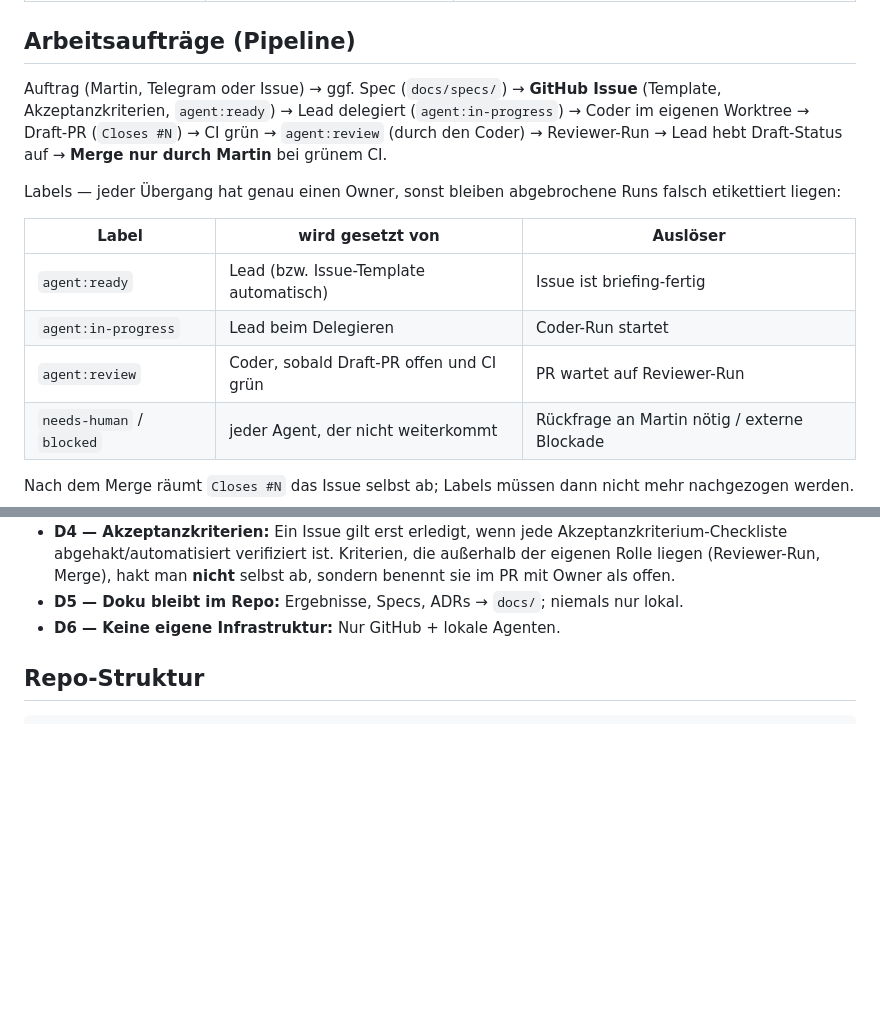
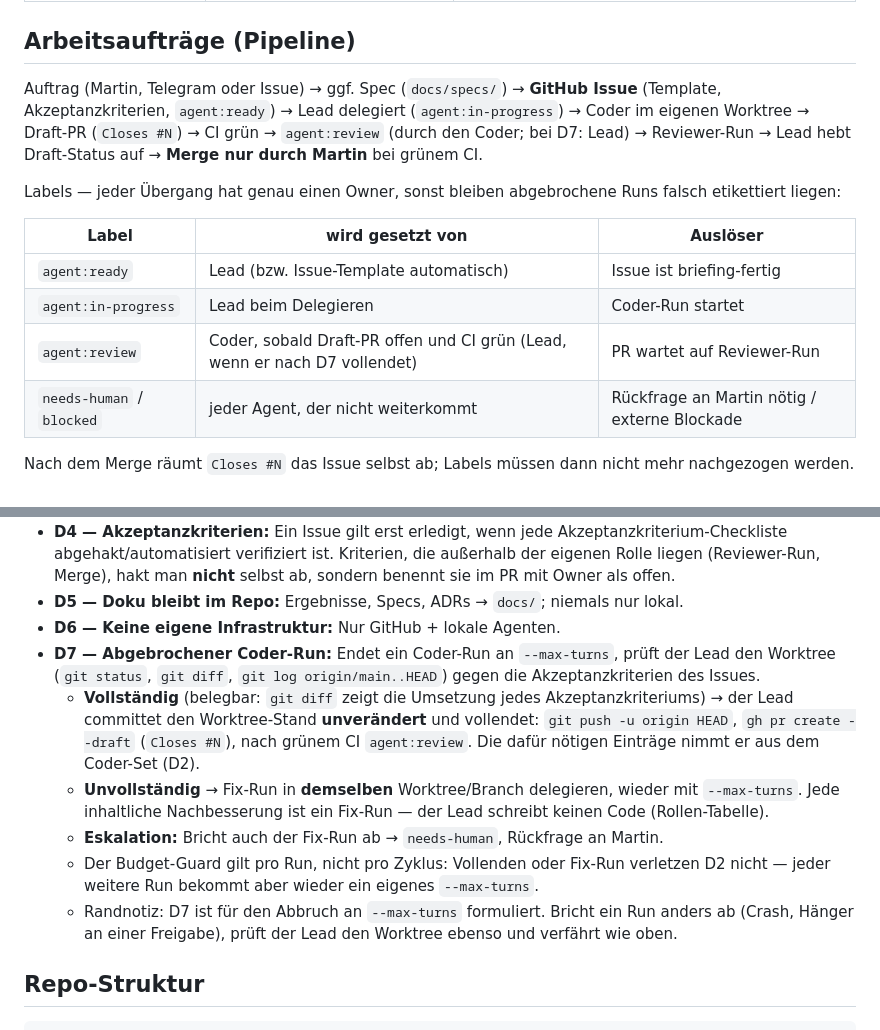
Before and after one commit to martinvidec/oa-sandbox-agents, a Markdown page: AGENTS.md, 2 parts joined by grey strips. Drawn GitHub-style; blank space fills up the shorter version.

```diff
--- a/AGENTS.md
+++ b/AGENTS.md
@@ -14,7 +14,7 @@
 
 ## Arbeitsaufträge (Pipeline)
 
-Auftrag (Martin, Telegram oder Issue) → ggf. Spec (`docs/specs/`) → **GitHub Issue** (Template, Akzeptanzkriterien, `agent:ready`) → Lead delegiert (`agent:in-progress`) → Coder im eigenen Worktree → Draft-PR (`Closes #N`) → CI grün → `agent:review` (durch den Coder) → Reviewer-Run → Lead hebt Draft-Status auf → **Merge nur durch Martin** bei grünem CI.
+Auftrag (Martin, Telegram oder Issue) → ggf. Spec (`docs/specs/`) → **GitHub Issue** (Template, Akzeptanzkriterien, `agent:ready`) → Lead delegiert (`agent:in-progress`) → Coder im eigenen Worktree → Draft-PR (`Closes #N`) → CI grün → `agent:review` (durch den Coder; bei D7: Lead) → Reviewer-Run → Lead hebt Draft-Status auf → **Merge nur durch Martin** bei grünem CI.
 
 Labels — jeder Übergang hat genau einen Owner, sonst bleiben abgebrochene Runs falsch etikettiert liegen:
 
@@ -22,7 +22,7 @@ Labels — jeder Übergang hat genau einen Owner, sonst bleiben abgebrochene Run
 |---|---|---|
 | `agent:ready` | Lead (bzw. Issue-Template automatisch) | Issue ist briefing-fertig |
 | `agent:in-progress` | Lead beim Delegieren | Coder-Run startet |
-| `agent:review` | Coder, sobald Draft-PR offen und CI grün | PR wartet auf Reviewer-Run |
+| `agent:review` | Coder, sobald Draft-PR offen und CI grün (Lead, wenn er nach D7 vollendet) | PR wartet auf Reviewer-Run |
 | `needs-human` / `blocked` | jeder Agent, der nicht weiterkommt | Rückfrage an Martin nötig / externe Blockade |
 
 Nach dem Merge räumt `Closes #N` das Issue selbst ab; Labels müssen dann nicht mehr nachgezogen werden.
@@ -84,6 +84,12 @@ git branch -D feat/<issue-nr>-<slug>
 - **D4 — Akzeptanzkriterien:** Ein Issue gilt erst erledigt, wenn jede Akzeptanzkriterium-Checkliste abgehakt/automatisiert verifiziert ist. Kriterien, die außerhalb der eigenen Rolle liegen (Reviewer-Run, Merge), hakt man **nicht** selbst ab, sondern benennt sie im PR mit Owner als offen.
 - **D5 — Doku bleibt im Repo:** Ergebnisse, Specs, ADRs → `docs/`; niemals nur lokal.
 - **D6 — Keine eigene Infrastruktur:** Nur GitHub + lokale Agenten.
+- **D7 — Abgebrochener Coder-Run:** Endet ein Coder-Run an `--max-turns`, prüft der Lead den Worktree (`git status`, `git diff`, `git log origin/main..HEAD`) gegen die Akzeptanzkriterien des Issues.
+  - **Vollständig** (belegbar: `git diff` zeigt die Umsetzung jedes Akzeptanzkriteriums) → der Lead committet den Worktree-Stand **unverändert** und vollendet: `git push -u origin HEAD`, `gh pr create --draft` (`Closes #N`), nach grünem CI `agent:review`. Die dafür nötigen Einträge nimmt er aus dem Coder-Set (D2).
+  - **Unvollständig** → Fix-Run in **demselben** Worktree/Branch delegieren, wieder mit `--max-turns`. Jede inhaltliche Nachbesserung ist ein Fix-Run — der Lead schreibt keinen Code (Rollen-Tabelle).
+  - **Eskalation:** Bricht auch der Fix-Run ab → `needs-human`, Rückfrage an Martin.
+  - Der Budget-Guard gilt pro Run, nicht pro Zyklus: Vollenden oder Fix-Run verletzen D2 nicht — jeder weitere Run bekommt aber wieder ein eigenes `--max-turns`.
+  - Randnotiz: D7 ist für den Abbruch an `--max-turns` formuliert. Bricht ein Run anders ab (Crash, Hänger an einer Freigabe), prüft der Lead den Worktree ebenso und verfährt wie oben.
 
 ## Repo-Struktur
 
```
Also changed, not shown: docs/workflow.md (+5 -2 lines).
